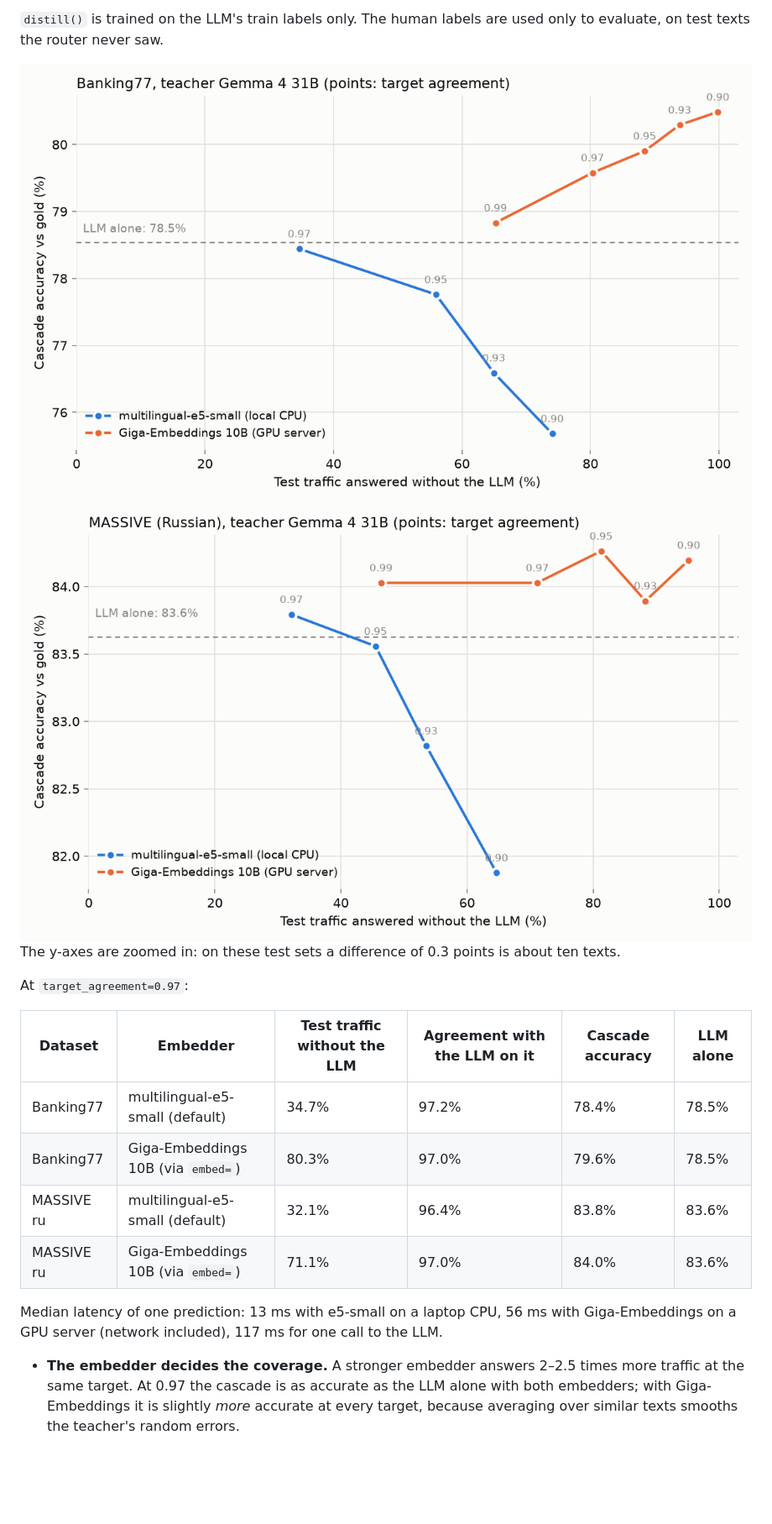
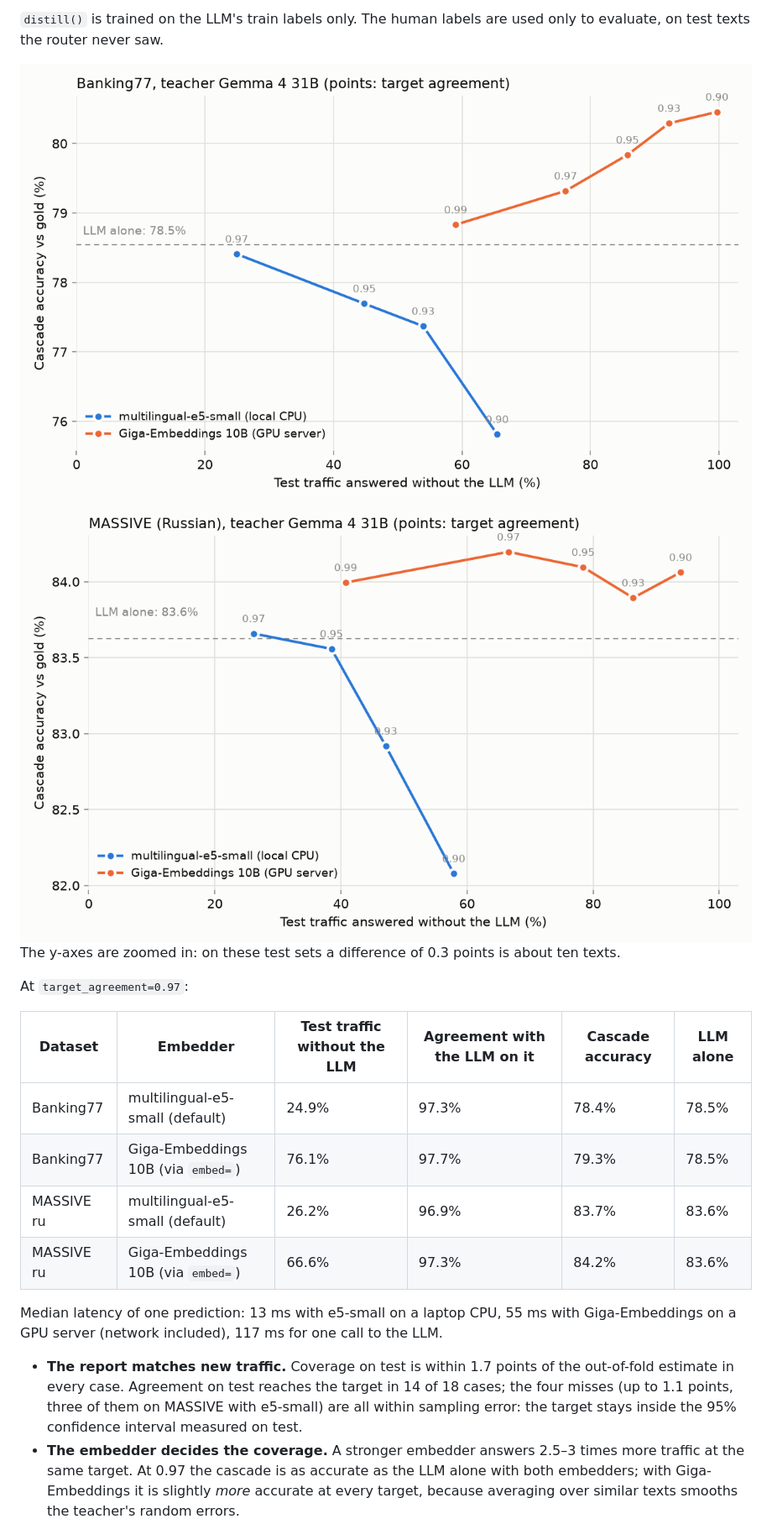
Before and after one commit to BenFruit/bounded-distill, a Markdown page: README.md, the part around one of its changes. Shown at 84% size. Drawn GitHub-style; pictures changed too: benchmarks/results/banking77_light.png, benchmarks/results/massive_ru_light.png; blank space fills up the shorter version.

```diff
--- a/README.md
+++ b/README.md
@@ -164,15 +164,19 @@ At `target_agreement=0.97`:
 
 | Dataset | Embedder | Test traffic without the LLM | Agreement with the LLM on it | Cascade accuracy | LLM alone |
 |---|---|---|---|---|---|
-| Banking77 | multilingual-e5-small (default) | 34.7% | 97.2% | 78.4% | 78.5% |
-| Banking77 | Giga-Embeddings 10B (via `embed=`) | 80.3% | 97.0% | 79.6% | 78.5% |
-| MASSIVE ru | multilingual-e5-small (default) | 32.1% | 96.4% | 83.8% | 83.6% |
-| MASSIVE ru | Giga-Embeddings 10B (via `embed=`) | 71.1% | 97.0% | 84.0% | 83.6% |
+| Banking77 | multilingual-e5-small (default) | 24.9% | 97.3% | 78.4% | 78.5% |
+| Banking77 | Giga-Embeddings 10B (via `embed=`) | 76.1% | 97.7% | 79.3% | 78.5% |
+| MASSIVE ru | multilingual-e5-small (default) | 26.2% | 96.9% | 83.7% | 83.6% |
+| MASSIVE ru | Giga-Embeddings 10B (via `embed=`) | 66.6% | 97.3% | 84.2% | 83.6% |
 
-Median latency of one prediction: 13 ms with e5-small on a laptop CPU, 56 ms with
+Median latency of one prediction: 13 ms with e5-small on a laptop CPU, 55 ms with
 Giga-Embeddings on a GPU server (network included), 117 ms for one call to the LLM.
 
-- **The embedder decides the coverage.** A stronger embedder answers 2–2.5 times more
+- **The report matches new traffic.** Coverage on test is within 1.7 points of the
+  out-of-fold estimate in every case. Agreement on test reaches the target in 14 of 18
+  cases; the four misses (up to 1.1 points, three of them on MASSIVE with e5-small) are all
+  within sampling error: the target stays inside the 95% confidence interval measured on test.
+- **The embedder decides the coverage.** A stronger embedder answers 2.5–3 times more
   traffic at the same target. At 0.97 the cascade is as accurate as the LLM alone with both
   embedders; with Giga-Embeddings it is slightly *more* accurate at every target, because
   averaging over similar texts smooths the teacher's random errors.
```
Also changed, not shown: other parts of README.md (+5 -13 lines), HLD/offline_core.md (+15 -11 lines), benchmarks/results/banking77_dark.png, benchmarks/results/massive_ru_dark.png, 11 other files.
